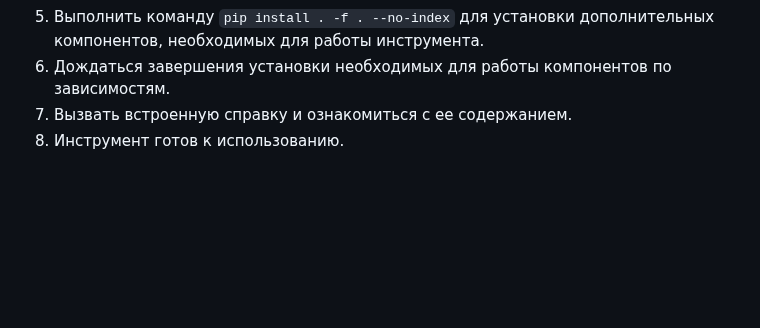
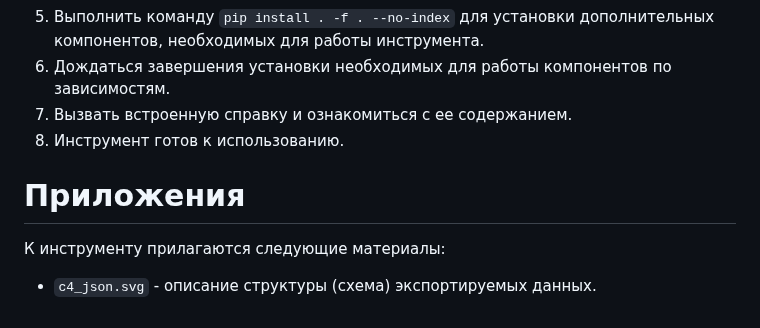
Before and after one commit to itseccode/c4_tools, a Markdown page: c4_config_exporter/README.md, the part around the change. Rendered like a GitHub page; blank space fills up the shorter version.

```diff
--- a/c4_config_exporter/README.md
+++ b/c4_config_exporter/README.md
@@ -50,3 +50,9 @@
 6. Дождаться завершения установки необходимых для работы компонентов по зависимостям.
 7. Вызвать встроенную справку и ознакомиться с ее содержанием.
 8. Инструмент готов к использованию.
+
+# Приложения
+
+К инструменту прилагаются следующие материалы:
+
+- `c4_json.svg` - описание структуры (схема) экспортируемых данных.
```
